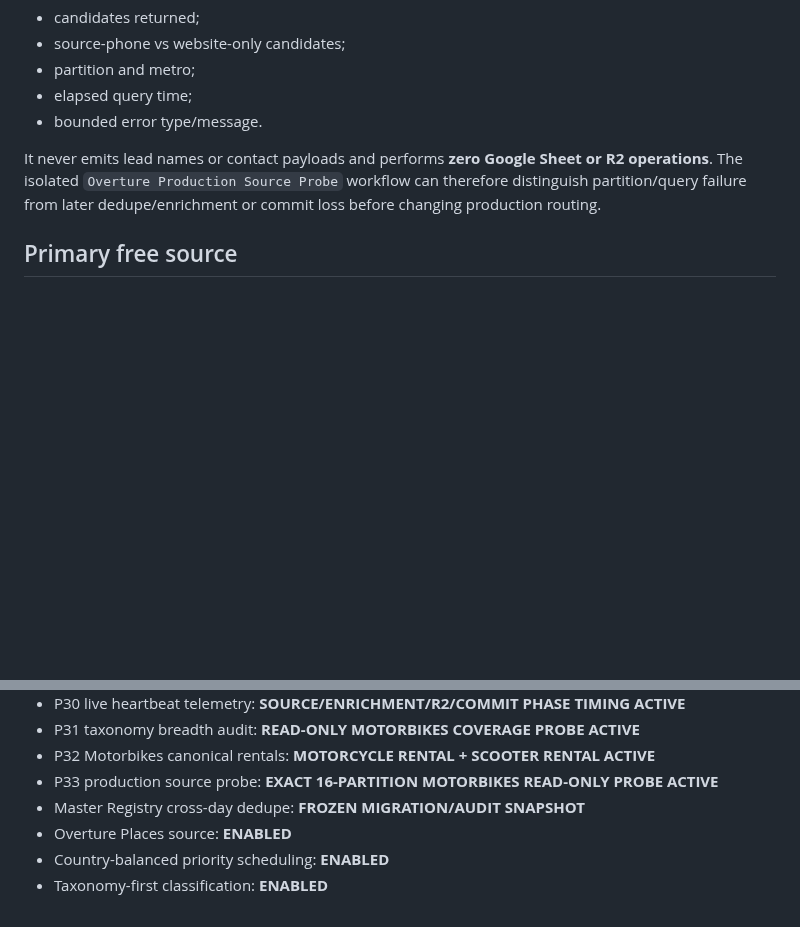
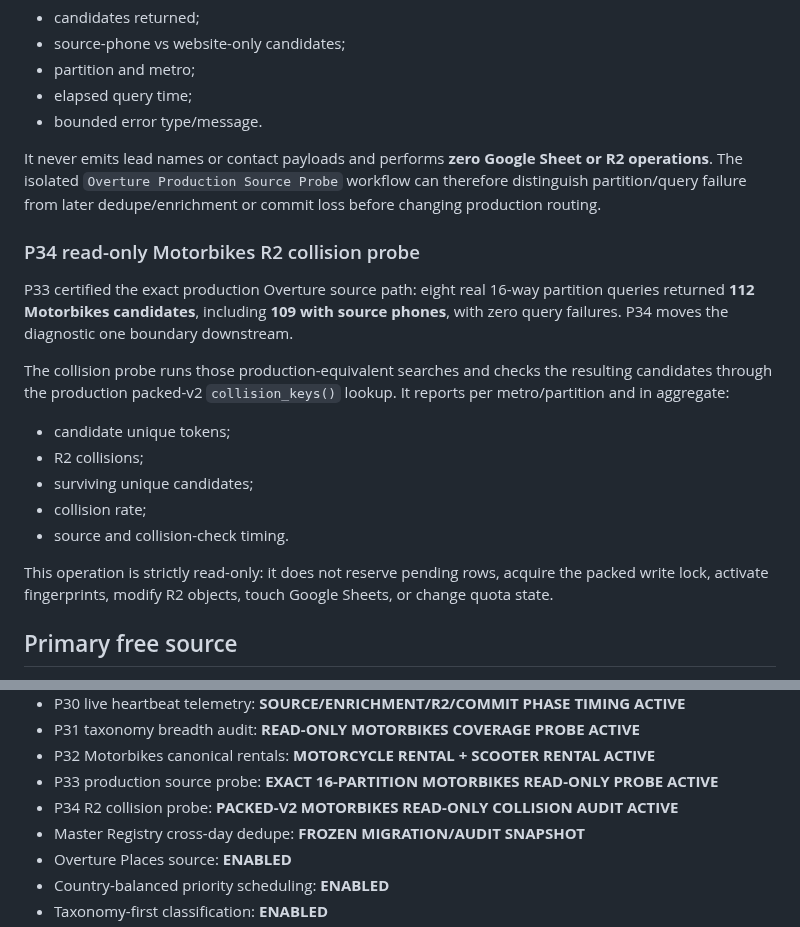
Before and after one commit to Vertex-Systems-Network/vsn-lead-engine, a Markdown page: README.md, 2 parts joined by grey strips. Rendered like a GitHub page; blank space fills up the shorter version.

Commit message:
Docs: record P34 R2 collision probe

```diff
--- a/README.md
+++ b/README.md
@@ -827,6 +827,27 @@ or R2 operations**. The isolated `Overture Production Source Probe` workflow
 can therefore distinguish partition/query failure from later dedupe/enrichment
 or commit loss before changing production routing.
 
+### P34 read-only Motorbikes R2 collision probe
+
+P33 certified the exact production Overture source path: eight real 16-way
+partition queries returned **112 Motorbikes candidates**, including **109 with
+source phones**, with zero query failures. P34 moves the diagnostic one boundary
+downstream.
+
+The collision probe runs those production-equivalent searches and checks the
+resulting candidates through the production packed-v2 `collision_keys()`
+lookup. It reports per metro/partition and in aggregate:
+
+- candidate unique tokens;
+- R2 collisions;
+- surviving unique candidates;
+- collision rate;
+- source and collision-check timing.
+
+This operation is strictly read-only: it does not reserve pending rows, acquire
+the packed write lock, activate fingerprints, modify R2 objects, touch Google
+Sheets, or change quota state.
+
 ## Primary free source
 
 Production discovery uses **Overture Maps Places**, queried directly from its
@@ -1146,6 +1167,7 @@ stored as GitHub secret `GOOGLE_SERVICE_ACCOUNT_JSON`.
 - P31 taxonomy breadth audit: **READ-ONLY MOTORBIKES COVERAGE PROBE ACTIVE**
 - P32 Motorbikes canonical rentals: **MOTORCYCLE RENTAL + SCOOTER RENTAL ACTIVE**
 - P33 production source probe: **EXACT 16-PARTITION MOTORBIKES READ-ONLY PROBE ACTIVE**
+- P34 R2 collision probe: **PACKED-V2 MOTORBIKES READ-ONLY COLLISION AUDIT ACTIVE**
 - Master Registry cross-day dedupe: **FROZEN MIGRATION/AUDIT SNAPSHOT**
 - Overture Places source: **ENABLED**
 - Country-balanced priority scheduling: **ENABLED**
```
